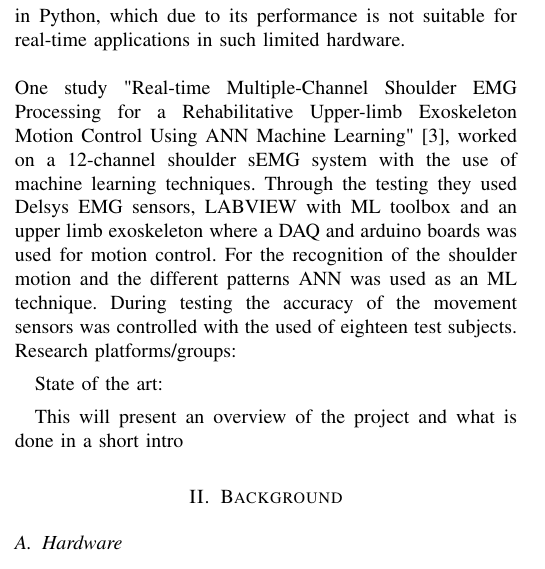
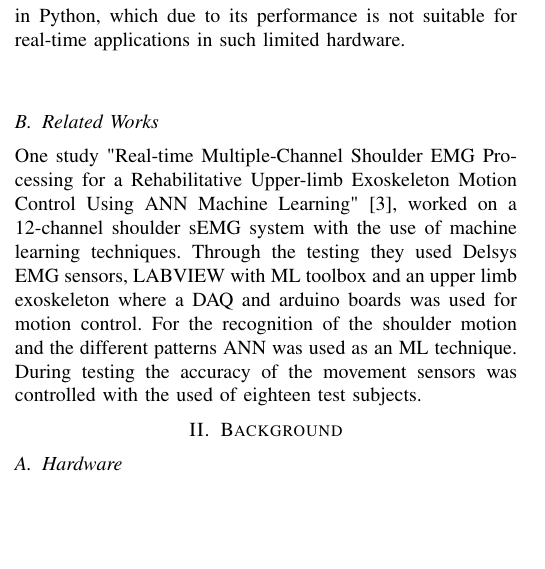
Before and after one commit to DanRyten/EXO1, a LaTeX paper (LaTeX/main.tex, which reads LaTeX/sections/introduction.tex): part of one column of page 1 of 2, cut so that both start at the same text, the shorter picture padded with empty space. Compiled offline with pdfLaTeX.

Commit message:
Changes
Added some slight changes and removes some small parts like state of the art

```diff
--- a/LaTeX/sections/introduction.tex
+++ b/LaTeX/sections/introduction.tex
@@ -41,13 +41,8 @@ Background:
         product consists of the limitations of the hardware and software used. The \acs{emg} sensor used employed an outdated Bluetooth module and the software was
         written in Python, which due to its performance is not suitable for real-time applications in such limited hardware.
         \\\\
+        \subsection{Related Works}
         One study "Real-time Multiple-Channel Shoulder EMG Processing for a Rehabilitative Upper-limb Exoskeleton Motion Control Using ANN Machine Learning" \cite{shoulderexo},
         worked on a 12-channel shoulder sEMG system with the use of machine learning techniques. Through the testing they used Delsys EMG sensors, LABVIEW with ML toolbox and an
         upper limb exoskeleton where a DAQ and arduino boards was used for motion control. For the recognition of the shoulder motion and the different patterns ANN was used as an
         ML technique. During testing the accuracy of the movement sensors was controlled with the used of eighteen test subjects.
-    Research platforms/groups:
-
-    State of the art:
-
-
-    This will present an overview of the project and what is done in a short intro
```
Also changed, not shown: LaTeX/main.tex (+0 -1 lines).
